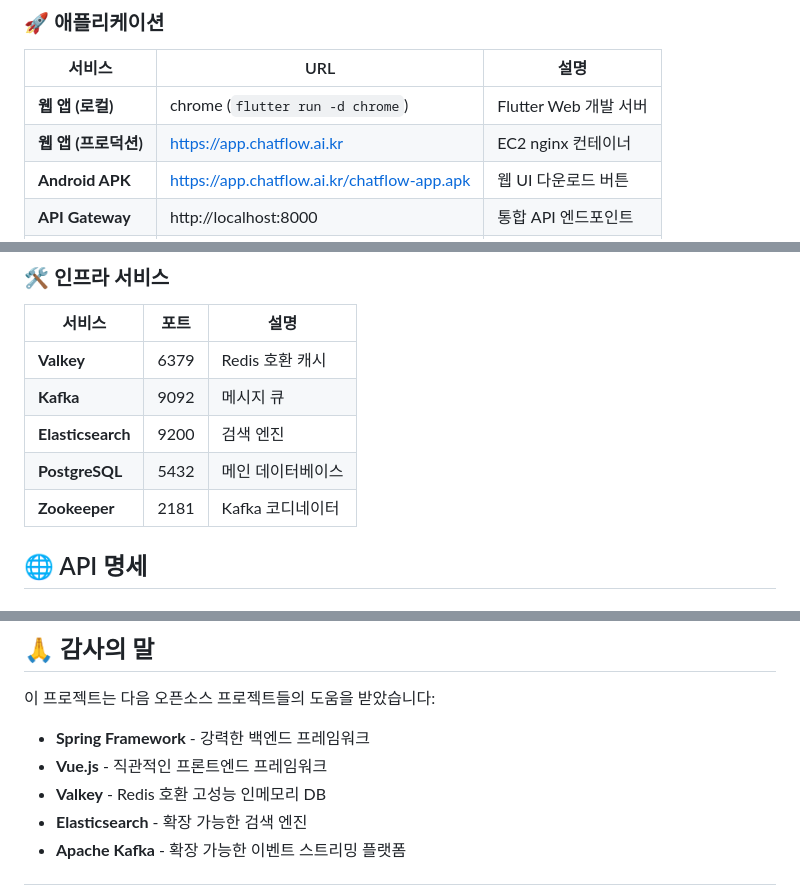
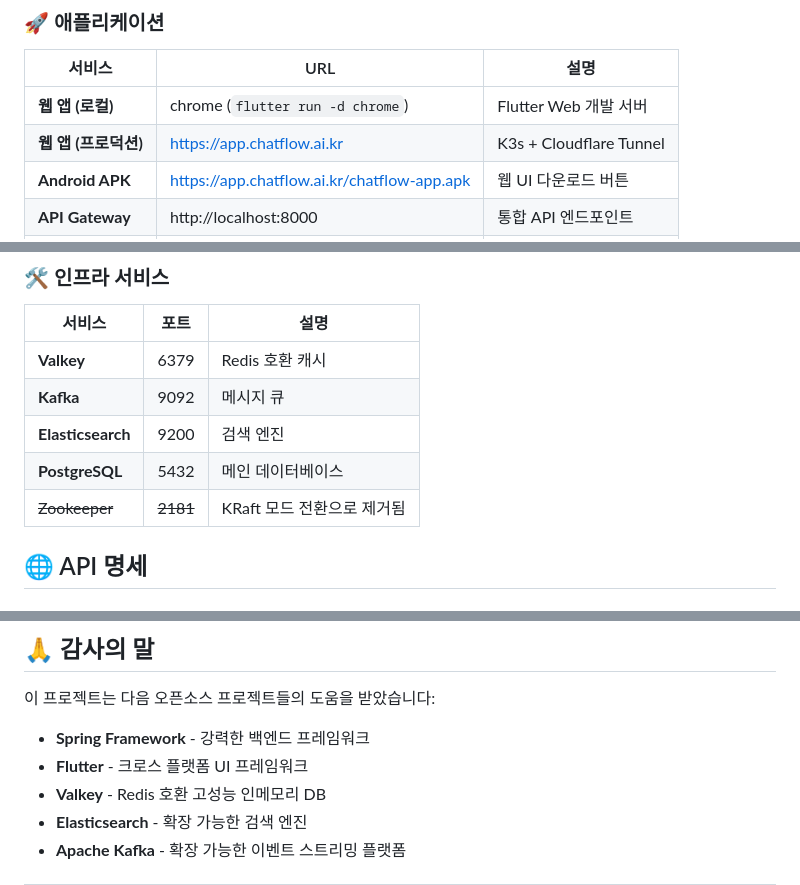
Before and after one commit to KwonSeungwon/chat_flow, a Markdown page: README.md, 3 parts joined by grey strips. Rendered like a GitHub page.

```diff
--- a/README.md
+++ b/README.md
@@ -339,7 +339,7 @@ logging:
 | 서비스 | URL | 설명 |
 |--------|-----|------|
 | **웹 앱 (로컬)** | chrome (`flutter run -d chrome`) | Flutter Web 개발 서버 |
-| **웹 앱 (프로덕션)** | https://app.chatflow.ai.kr | EC2 nginx 컨테이너 |
+| **웹 앱 (프로덕션)** | https://app.chatflow.ai.kr | K3s + Cloudflare Tunnel |
 | **Android APK** | https://app.chatflow.ai.kr/chatflow-app.apk | 웹 UI 다운로드 버튼 |
 | **API Gateway** | http://localhost:8000 | 통합 API 엔드포인트 |
 | **WebSocket** | ws://localhost:8000/ws-native | STOMP 실시간 통신 |
@@ -359,7 +359,7 @@ logging:
 | **Kafka** | 9092 | 메시지 큐 |
 | **Elasticsearch** | 9200 | 검색 엔진 |
 | **PostgreSQL** | 5432 | 메인 데이터베이스 |
-| **Zookeeper** | 2181 | Kafka 코디네이터 |
+| ~~Zookeeper~~ | ~~2181~~ | KRaft 모드 전환으로 제거됨 |
 
 ## 🌐 API 명세
 
@@ -644,7 +666,7 @@ flutter pub get
 이 프로젝트는 다음 오픈소스 프로젝트들의 도움을 받았습니다:
 
 - **Spring Framework** - 강력한 백엔드 프레임워크
-- **Vue.js** - 직관적인 프론트엔드 프레임워크
+- **Flutter** - 크로스 플랫폼 UI 프레임워크
 - **Valkey** - Redis 호환 고성능 인메모리 DB
 - **Elasticsearch** - 확장 가능한 검색 엔진
 - **Apache Kafka** - 확장 가능한 이벤트 스트리밍 플랫폼
```
Also changed, not shown: other parts of README.md (+44 -22 lines).
